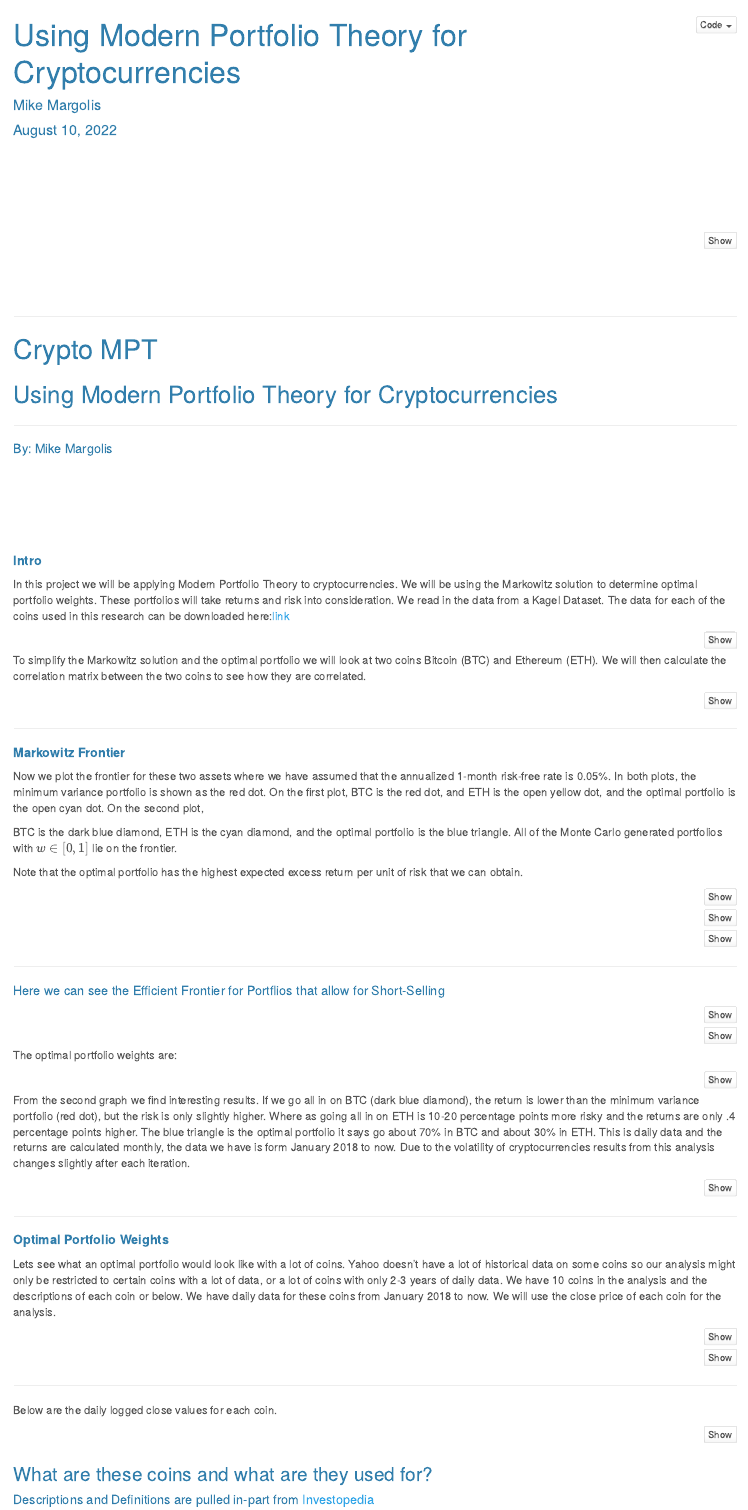
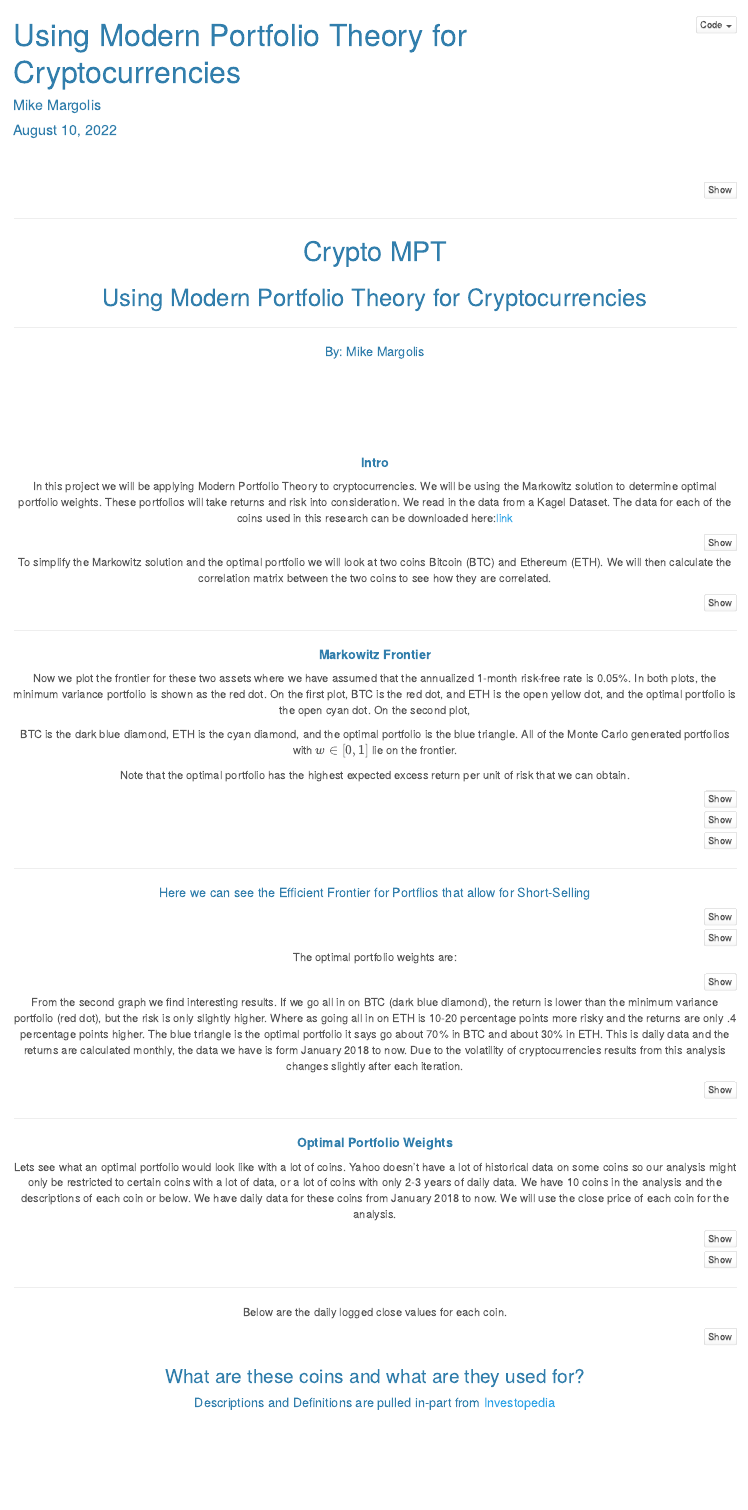
Before and after one commit to MikeMargolis1/MPTCrypto, an R Markdown document (index.Rmd): the page in a window 1100 px wide, from its top. Rendered offline with R 4.5, knitr and Pandoc, with nearby package versions; the code chunks are not run, so their results and figures are left out.

Commit message:
Centered title

````diff
--- a/index.Rmd
+++ b/index.Rmd
@@ -4,15 +4,13 @@ author: 'Mike Margolis'
 date: '`r format(Sys.Date(),"%B %d, %Y")` <br><br><br>'
 output:
   html_document:
+    df_print: paged
     code_folding: hide
-    df_print: paged
+    toc: no
     fig_caption: yes
     theme: cerulean
-    toc: no
-    toc_depth: 4
     toc_float: no
----
-$~$
+
 ---
 
 ```{r setup, include = FALSE}
@@ -46,7 +44,7 @@ print(getwd())
 ```
 
 
-<br> <br> <br>
+<div align="center">
 
 ***
 # Crypto MPT
@@ -54,7 +52,7 @@ print(getwd())
 ***
 ##### By: Mike Margolis
 
-<div align="left">
+<div align="Left">
 
 <br> <br> <br> <br> <br>
 
````
Also changed, not shown: index.html.
